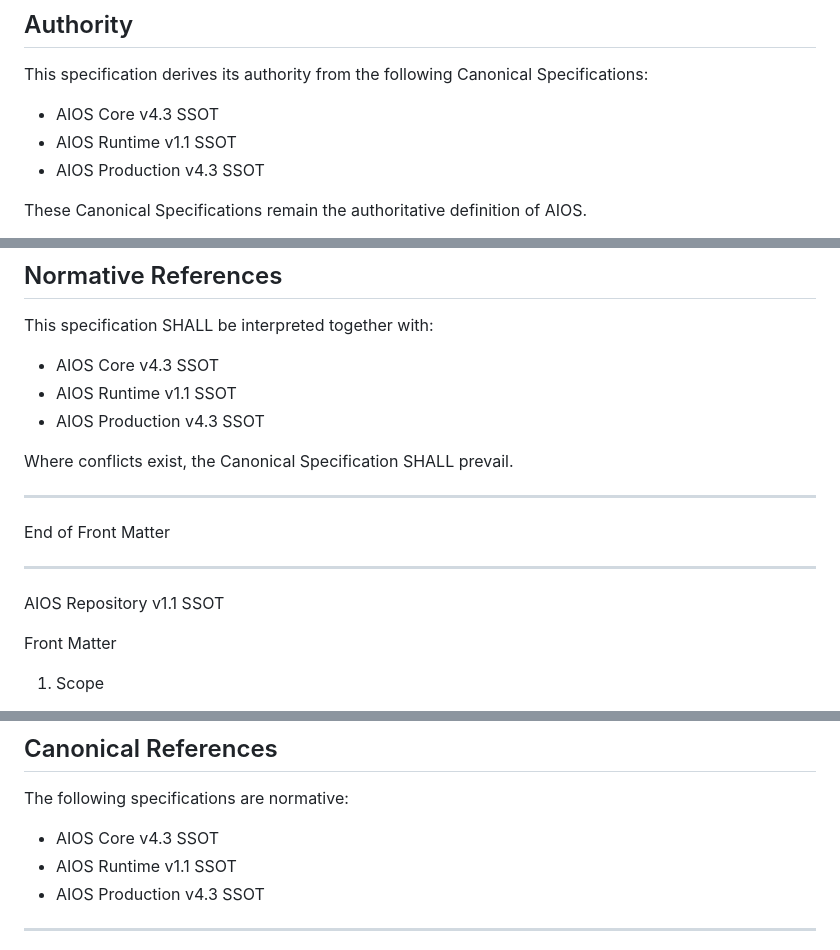
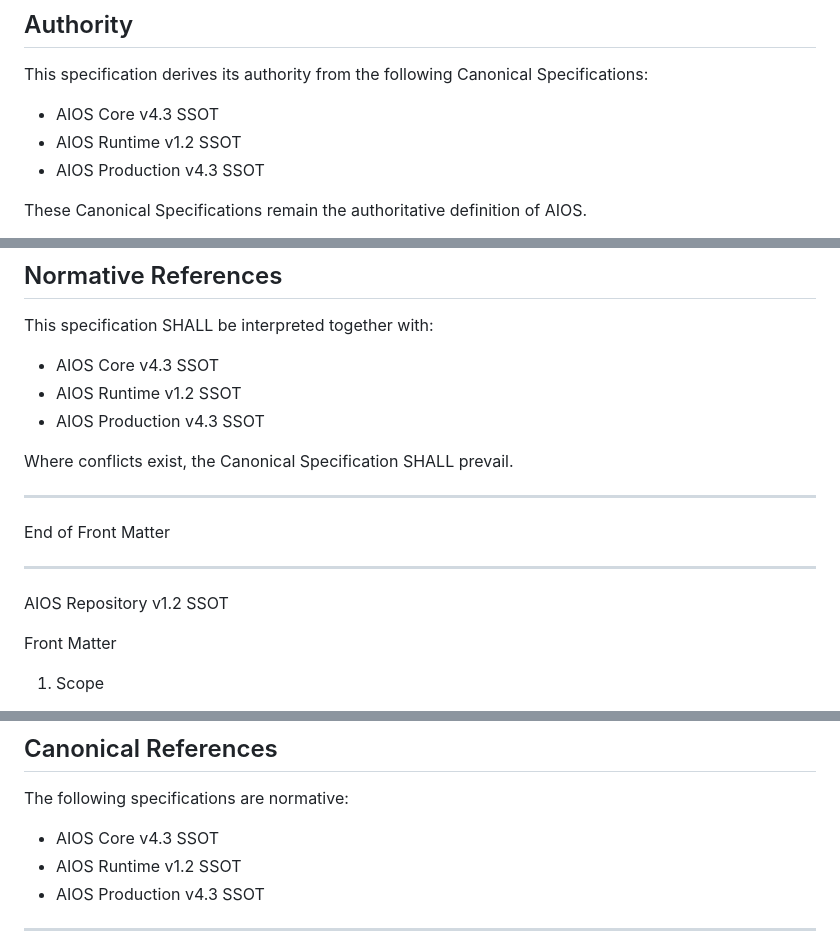
Before and after one commit to itsneiq/AIOS, a Markdown page: AIOS/Repository/Repository_v1.2.md, 3 parts joined by grey strips. Rendered like a GitHub page.

```diff
--- a/AIOS/Repository/Repository_v1.2.md
+++ b/AIOS/Repository/Repository_v1.2.md
@@ -15,7 +15,7 @@ Classification: DERIVED SPECIFICATION
 This specification derives its authority from the following Canonical Specifications:
 
 - AIOS Core v4.3 SSOT
-- AIOS Runtime v1.1 SSOT
+- AIOS Runtime v1.2 SSOT
 - AIOS Production v4.3 SSOT
 
 These Canonical Specifications remain the authoritative definition of AIOS.
@@ -60,7 +60,7 @@ This specification SHALL NOT define Runtime behavior, Production workflow, gover
 This specification SHALL be interpreted together with:
 
 - AIOS Core v4.3 SSOT
-- AIOS Runtime v1.1 SSOT
+- AIOS Runtime v1.2 SSOT
 - AIOS Production v4.3 SSOT
 
 Where conflicts exist, the Canonical Specification SHALL prevail.
@@ -71,7 +71,7 @@ End of Front Matter
 
 ---
 
-AIOS Repository v1.1 SSOT
+AIOS Repository v1.2 SSOT
 
 Front Matter
 
@@ -1063,7 +1063,7 @@ Repository SHALL NOT redefine those concepts.
 The following specifications are normative:
 
 - AIOS Core v4.3 SSOT
-- AIOS Runtime v1.1 SSOT
+- AIOS Runtime v1.2 SSOT
 - AIOS Production v4.3 SSOT
 
 ---
```
Also changed, not shown: other parts of AIOS/Repository/Repository_v1.2.md (+1 -1 lines).
